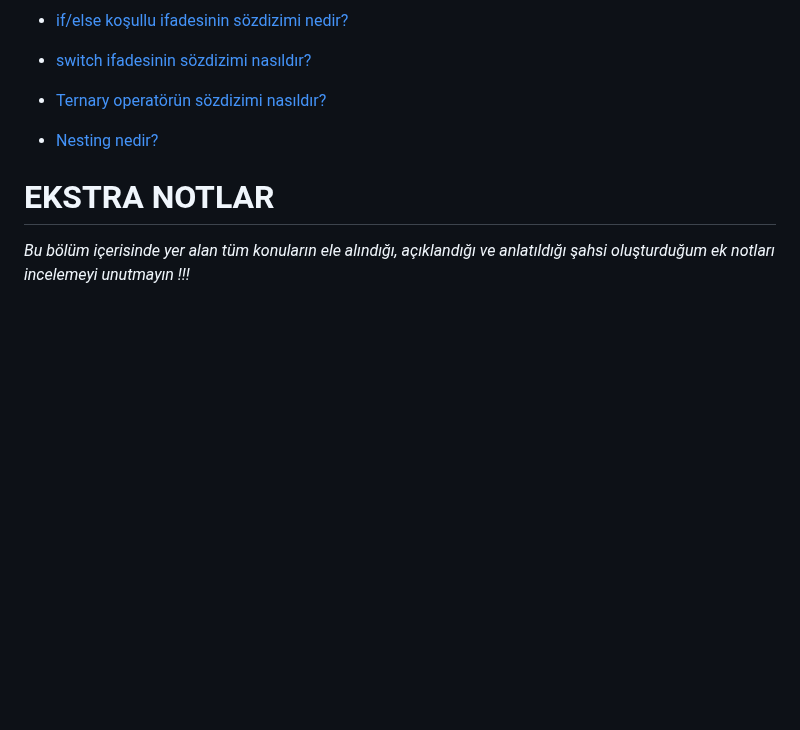
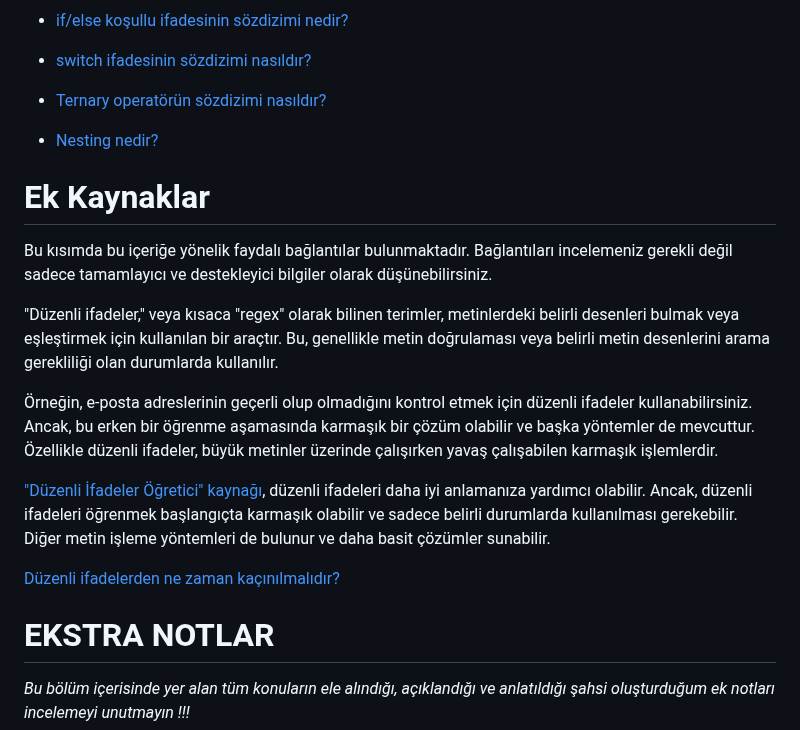
Before and after one commit to FakirHerif/theodinproject-html-css-javascript-notes-turkish, a Markdown page: 4-JAVASCRIPT TEMELLERİ/2- TEMELLER İKİNCİ KISIM.md, the part around the change. Drawn GitHub-style; blank space fills up the shorter version.

Commit message:
4.js 2-temeller ikinci kısıma ek kaynaklar eklendi

```diff
--- a/4-JAVASCRIPT TEMELLERİ/2- TEMELLER İKİNCİ KISIM.md
+++ b/4-JAVASCRIPT TEMELLERİ/2- TEMELLER İKİNCİ KISIM.md
@@ -112,5 +112,17 @@ Bu kısımda, bu dersi anladığınızı kontrol edebilmeniz için sorular bulun
 
 - [Nesting nedir?](https://developer.mozilla.org/en-US/docs/Learn/JavaScript/Building_blocks/conditionals#nesting_if...else)
 
+# Ek Kaynaklar
+
+Bu kısımda bu içeriğe yönelik faydalı bağlantılar bulunmaktadır. Bağlantıları incelemeniz gerekli değil sadece tamamlayıcı ve destekleyici bilgiler olarak düşünebilirsiniz.
+
+"Düzenli ifadeler," veya kısaca "regex" olarak bilinen terimler, metinlerdeki belirli desenleri bulmak veya eşleştirmek için kullanılan bir araçtır. Bu, genellikle metin doğrulaması veya belirli metin desenlerini arama gerekliliği olan durumlarda kullanılır.
+
+Örneğin, e-posta adreslerinin geçerli olup olmadığını kontrol etmek için düzenli ifadeler kullanabilirsiniz. Ancak, bu erken bir öğrenme aşamasında karmaşık bir çözüm olabilir ve başka yöntemler de mevcuttur. Özellikle düzenli ifadeler, büyük metinler üzerinde çalışırken yavaş çalışabilen karmaşık işlemlerdir.
+
+["Düzenli İfadeler Öğretici" kaynağı](https://www.youtube.com/playlist?list=PL4cUxeGkcC9g6m_6Sld9Q4jzqdqHd2HiD), düzenli ifadeleri daha iyi anlamanıza yardımcı olabilir. Ancak, düzenli ifadeleri öğrenmek başlangıçta karmaşık olabilir ve sadece belirli durumlarda kullanılması gerekebilir. Diğer metin işleme yöntemleri de bulunur ve daha basit çözümler sunabilir.
+
+[Düzenli ifadelerden ne zaman kaçınılmalıdır?](https://softwareengineering.stackexchange.com/questions/113237/when-you-should-not-use-regular-expressions)
+
 # EKSTRA NOTLAR
 *Bu bölüm içerisinde yer alan tüm konuların ele alındığı, açıklandığı ve anlatıldığı şahsi oluşturduğum ek notları incelemeyi unutmayın !!!*
```
